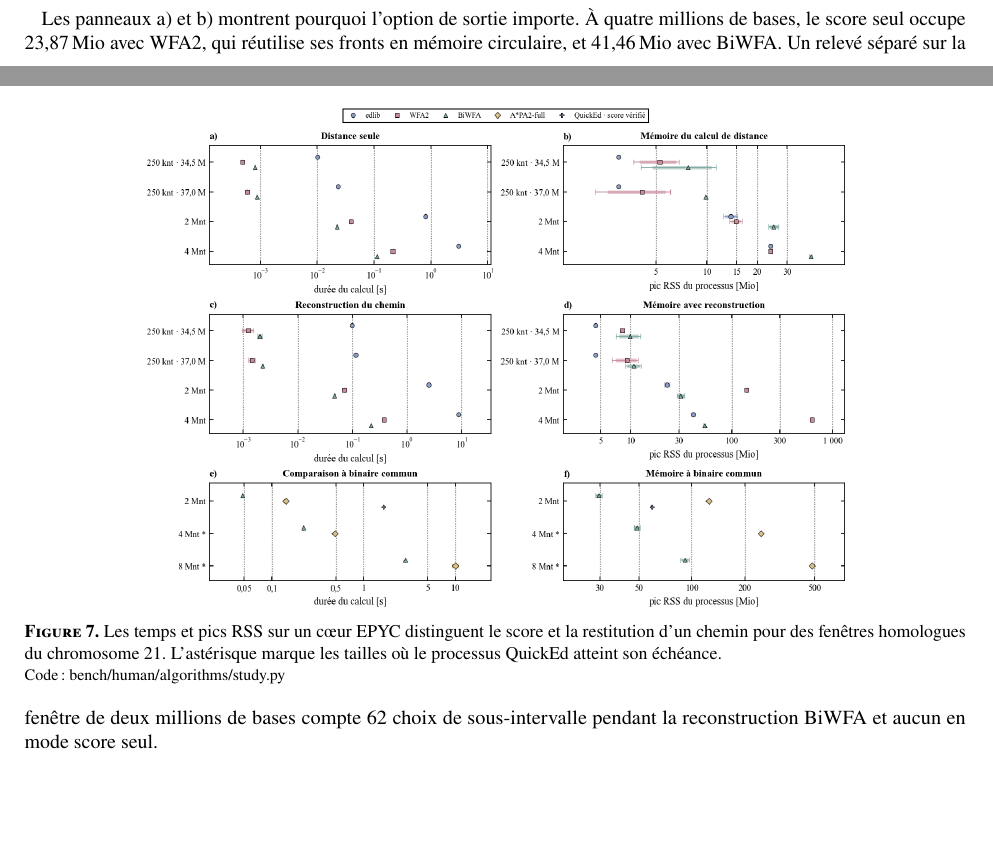
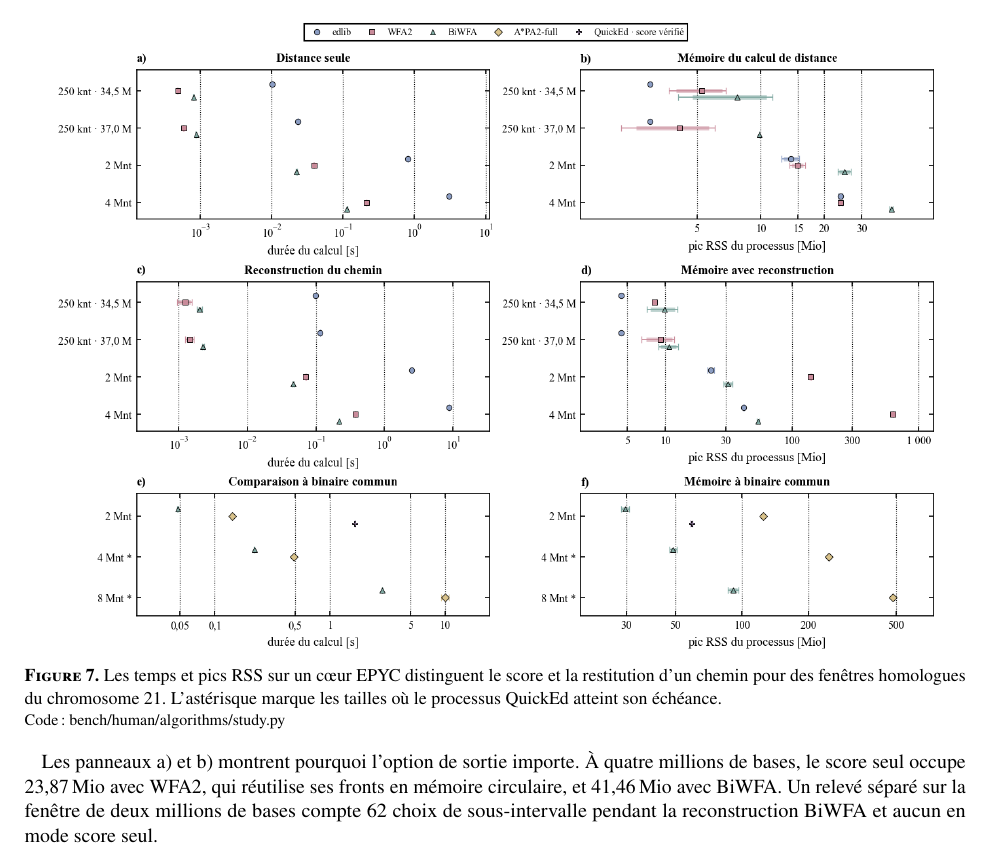
Before and after one commit to wolf75222/nvpd-edit-distance, a LaTeX paper (report/rapport.tex, which reads report/sections/biwfa.tex): two parts of pages 6 and 7 of 27 before the commit and part of page 7 of 28 after it, the two joined at a grey line, cut so that both start at the same text, the shorter picture padded with empty space. Compiled offline with pdfLaTeX.

Commit message:
Keep the alignment comparison readable at print size

```diff
--- a/report/sections/biwfa.tex
+++ b/report/sections/biwfa.tex
@@ -22,10 +22,15 @@ L'algorithme~\ref{alg:biwfa} décrit cette décomposition pour le coût unitaire
 \end{algorithm}
 \schema{jonction}{Une jonction optimale sépare la substitution du préfixe et l'insertion du suffixe sur deux chaînes courtes.}{fig:jonction}{src/libraries/wfa2/wfa_adapter.c}
 
-\chart{comparison/biwfa_humain.png}{Les temps et pics RSS sur un cœur EPYC distinguent le score et la restitution d’un chemin pour des fenêtres homologues du chromosome 21. L'astérisque marque les tailles où le processus QuickEd atteint son échéance.}{fig:biwfa}{bench/human/algorithms/study.py}
+\begin{figure}[htbp]\centering
+\includegraphics[width=.97\linewidth,height=.44\textheight,keepaspectratio]{../figures/comparison/biwfa_humain.png}
+\caption{Les temps et pics RSS sur un cœur EPYC distinguent le score et la restitution d’un chemin pour des fenêtres homologues du chromosome 21. L'astérisque marque les tailles où le processus QuickEd atteint son échéance.}\label{fig:biwfa}\sourcefig{bench/human/algorithms/study.py}
+\end{figure}
 La figure~\ref{fig:biwfa} compare des appels complets après échauffement, sur cinq processus indépendants par cas. Les fenêtres se recouvrent en partie. À quatre millions de bases et \(s=12\,482\), BiWFA rend le chemin en \(218{,}72\pm1{,}00\)\,ms avec un pic RSS moyen de 54,02\,Mio. WFA2 unidirectionnel prend \(375{,}90\pm2{,}35\)\,ms et 627,02\,Mio pour le même résultat. Le rapport géométrique apparié des temps vaut 1,719 (IC à 95\,\% de 1,707 à 1,730). Sur les deux loci de 250\,000 bases, WFA2 unidirectionnel termine en \(1{,}25\pm0{,}24\) et \(1{,}45\pm0{,}16\)\,ms. BiWFA prend \(2{,}03\pm0{,}13\) et \(2{,}28\pm0{,}06\)\,ms.
 
-Les panneaux a) et b) montrent pourquoi l'option de sortie importe. À quatre millions de bases, le score seul occupe 23,87\,Mio avec WFA2, qui réutilise ses fronts en mémoire circulaire, et 41,46\,Mio avec BiWFA. Un relevé séparé sur la fenêtre de deux millions de bases compte 62 choix de sous-intervalle pendant la reconstruction BiWFA et aucun en mode score seul.
+\begin{samepage}
+Les panneaux a) et b) montrent pourquoi l'option de sortie importe. À quatre millions de bases, le score seul occupe 23,87\,Mio avec WFA2, qui réutilise ses fronts en mémoire circulaire, et 41,46\,Mio avec BiWFA. Un relevé séparé sur la fenêtre de deux millions de bases compte 62 choix de sous-intervalle pendant la reconstruction BiWFA et aucun en mode score seul.\par
+\end{samepage}
 
 Un second banc utilise le même cœur pour les méthodes comparées à taille fixée. A*PA2 et BiWFA rendent le chemin. L'adaptateur QuickEd vérifie son chemin en interne et rend le score. À huit millions de bases, A*PA2 de Groot Koerkamp~\cite{astar} prend \(10{,}040\pm0{,}628\)\,s et BiWFA \(2{,}845\pm0{,}008\)\,s. À deux millions, QuickEd de Doblas et ses coauteurs~\cite{quicked}, avec contrôle du chemin, prend \(1{,}6391\pm0{,}0002\)\,s. Les processus QuickEd sur quatre et huit millions de bases atteignent la limite de 120\,s, lecture et échauffement compris. Cette durée borne le protocole complet. Voir \reposource{bench/quicked/human/measure.py}.
 
```
Also changed, not shown: report/rapport.pdf.
